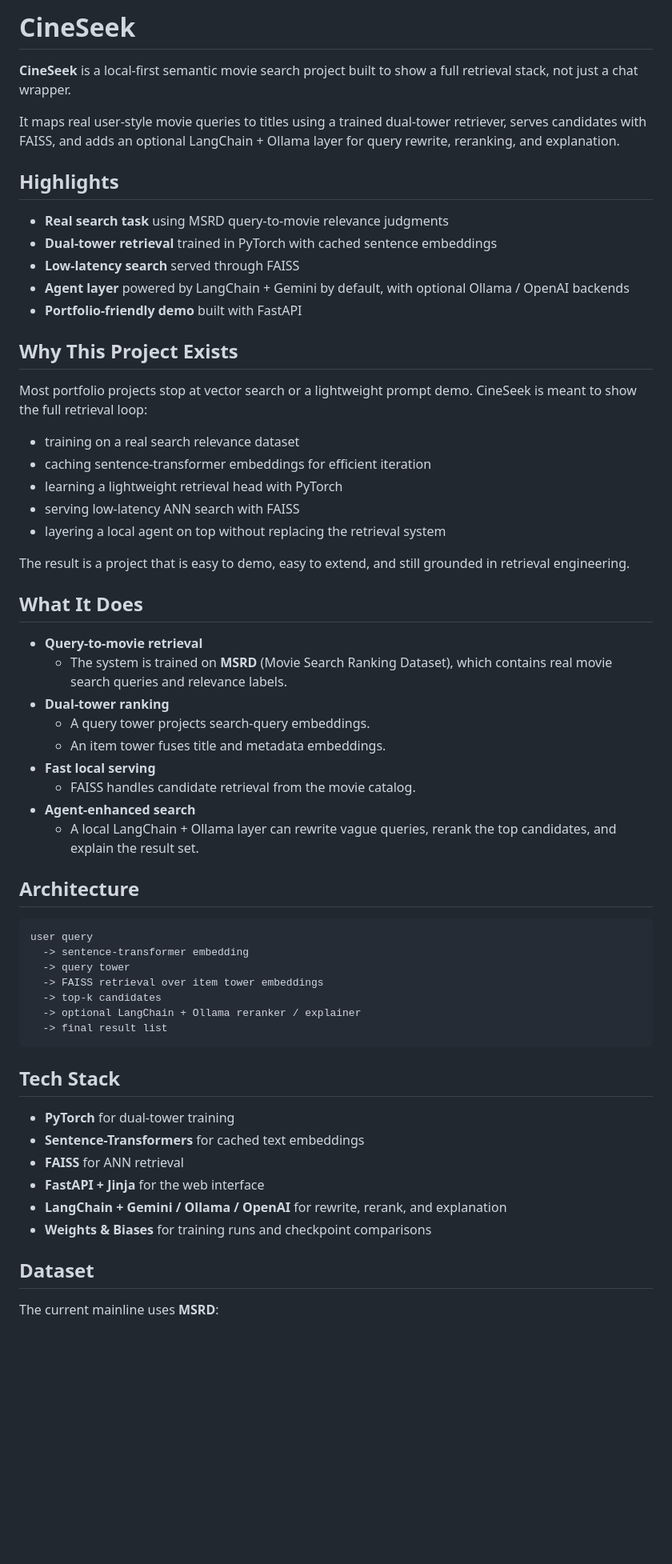
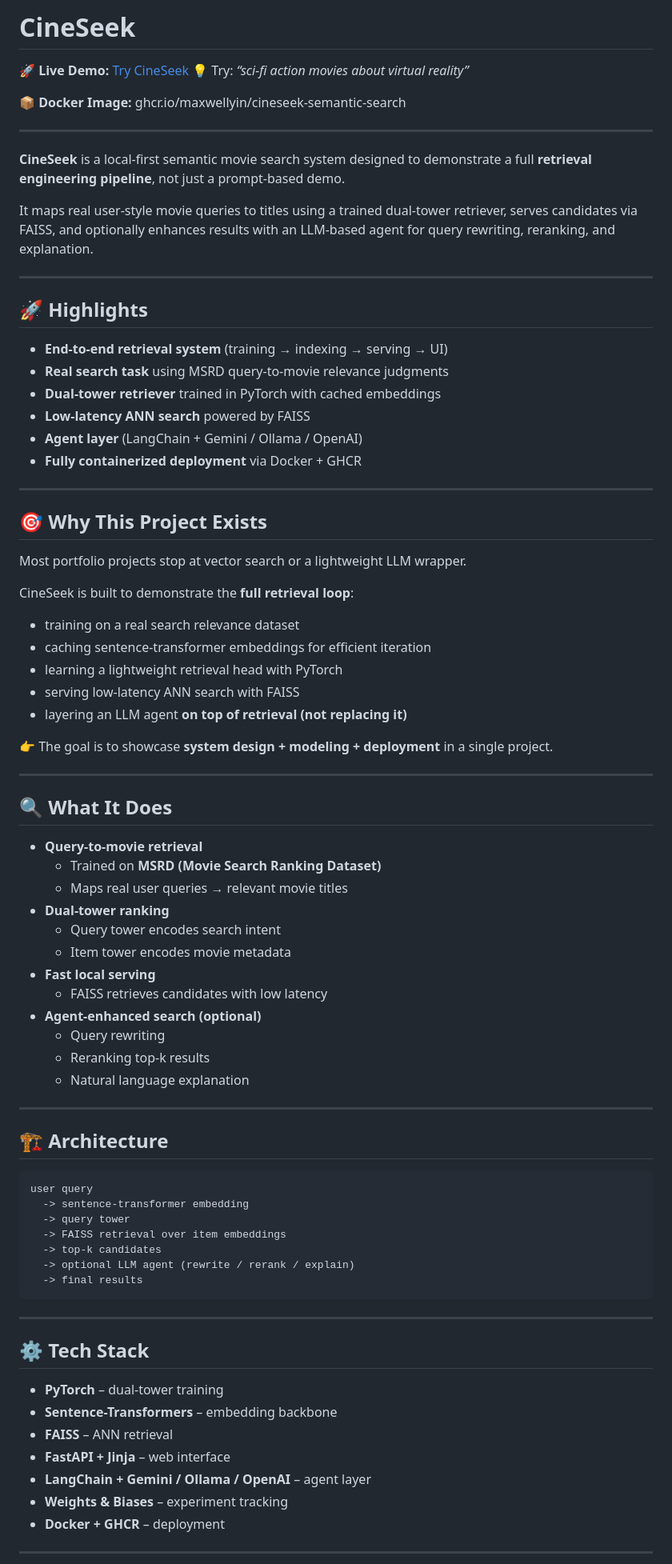
Before and after one commit to maxwellyin/cineseek-semantic-search, a Markdown page: readme.md, the part around one of its changes. Shown at 80% size. Drawn GitHub-style; blank space fills up the shorter version.

Commit message:
Rewrite README as a portfolio project overview

````diff
--- a/readme.md
+++ b/readme.md
@@ -1,63 +1,85 @@
-# CineSeek
+# **CineSeek**
 
-**CineSeek** is a local-first semantic movie search project built to show a full retrieval stack, not just a chat wrapper.
+🚀 **Live Demo:** [Try CineSeek](http://139.84.197.229:8000/search)
+ 💡 Try: *“sci-fi action movies about virtual reality”*
 
-It maps real user-style movie queries to titles using a trained dual-tower retriever, serves candidates with FAISS, and adds an optional LangChain + Ollama layer for query rewrite, reranking, and explanation.
+📦 **Docker Image:** ghcr.io/maxwellyin/cineseek-semantic-search
 
-## Highlights
+------
 
+**CineSeek** is a local-first semantic movie search system designed to demonstrate a full **retrieval engineering pipeline**, not just a prompt-based demo.
+
+It maps real user-style movie queries to titles using a trained dual-tower retriever, serves candidates via FAISS, and optionally enhances results with an LLM-based agent for query rewriting, reranking, and explanation.
+
+------
+
+## **🚀 Highlights**
+
+- **End-to-end retrieval system** (training → indexing → serving → UI)
 - **Real search task** using MSRD query-to-movie relevance judgments
-- **Dual-tower retrieval** trained in PyTorch with cached sentence embeddings
-- **Low-latency search** served through FAISS
-- **Agent layer** powered by LangChain + Gemini by default, with optional Ollama / OpenAI backends
-- **Portfolio-friendly demo** built with FastAPI
+- **Dual-tower retriever** trained in PyTorch with cached embeddings
+- **Low-latency ANN search** powered by FAISS
+- **Agent layer** (LangChain + Gemini / Ollama / OpenAI)
+- **Fully containerized deployment** via Docker + GHCR
 
-## Why This Project Exists
+------
 
-Most portfolio projects stop at vector search or a lightweight prompt demo. CineSeek is meant to show the full retrieval loop:
+## **🎯 Why This Project Exists**
+
+Most portfolio projects stop at vector search or a lightweight LLM wrapper.
+
+CineSeek is built to demonstrate the **full retrieval loop**:
 
 - training on a real search relevance dataset
 - caching sentence-transformer embeddings for efficient iteration
 - learning a lightweight retrieval head with PyTorch
 - serving low-latency ANN search with FAISS
-- layering a local agent on top without replacing the retrieval system
+- layering an LLM agent **on top of retrieval (not replacing it)**
 
-The result is a project that is easy to demo, easy to extend, and still grounded in retrieval engineering.
+👉 The goal is to showcase **system design + modeling + deployment** in a single project.
 
-## What It Does
+------
+
+## **🔍 What It Does**
 
 - **Query-to-movie retrieval**
-  - The system is trained on **MSRD** (Movie Search Ranking Dataset), which contains real movie search queries and relevance labels.
+  - Trained on **MSRD (Movie Search Ranking Dataset)**
+  - Maps real user queries → relevant movie titles
 - **Dual-tower ranking**
-  - A query tower projects search-query embeddings.
-  - An item tower fuses title and metadata embeddings.
+  - Query tower encodes search intent
+  - Item tower encodes movie metadata
 - **Fast local serving**
-  - FAISS handles candidate retrieval from the movie catalog.
-- **Agent-enhanced search**
-  - A local LangChain + Ollama layer can rewrite vague queries, rerank the top candidates, and explain the result set.
+  - FAISS retrieves candidates with low latency
+- **Agent-enhanced search (optional)**
+  - Query rewriting
+  - Reranking top-k results
+  - Natural language explanation
 
-## Architecture
+------
+
+## **🏗️ Architecture**
 
 ```text
 user query
   -> sentence-transformer embedding
   -> query tower
-  -> FAISS retrieval over item tower embeddings
+  -> FAISS retrieval over item embeddings
   -> top-k candidates
-  -> optional LangChain + Ollama reranker / explainer
-  -> final result list
+  -> optional LLM agent (rewrite / rerank / explain)
+  -> final results
 ```
 
-## Tech Stack
+------
 
-- **PyTorch** for dual-tower training
-- **Sentence-Transformers** for cached text embeddings
-- **FAISS** for ANN retrieval
-- **FastAPI + Jinja** for the web interface
-- **LangChain + Gemini / Ollama / OpenAI** for rewrite, rerank, and explanation
-- **Weights & Biases** for training runs and checkpoint comparisons
+## **⚙️ Tech Stack**
 
-## Dataset
+- **PyTorch** – dual-tower training
+- **Sentence-Transformers** – embedding backbone
+- **FAISS** – ANN retrieval
+- **FastAPI + Jinja** – web interface
+- **LangChain + Gemini / Ollama / OpenAI** – agent layer
+- **Weights & Biases** – experiment tracking
+- **Docker + GHCR** – deployment
 
-The current mainline uses **MSRD**:
+------
 
````
Also changed, not shown: other parts of readme.md (+86 -65 lines).
